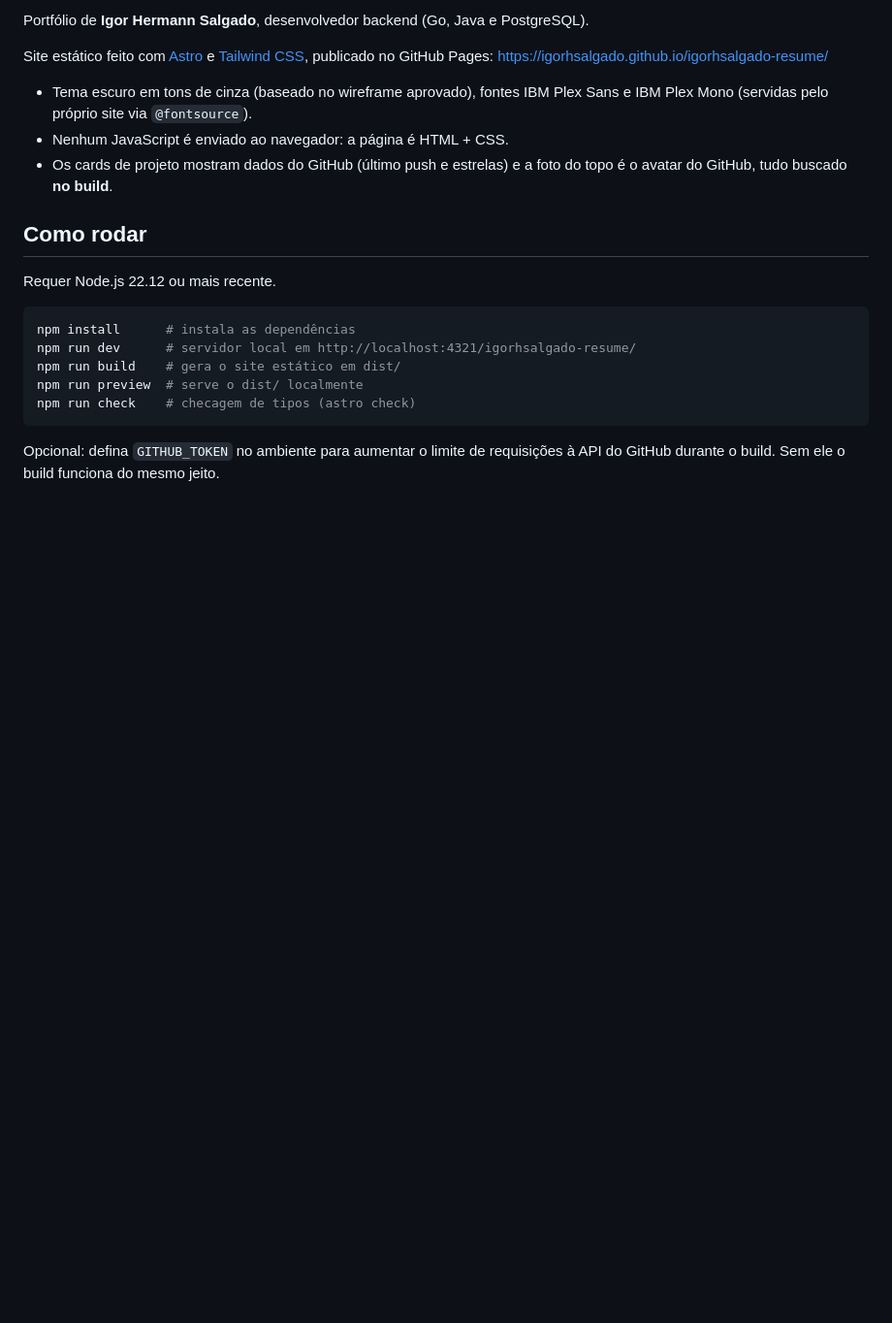
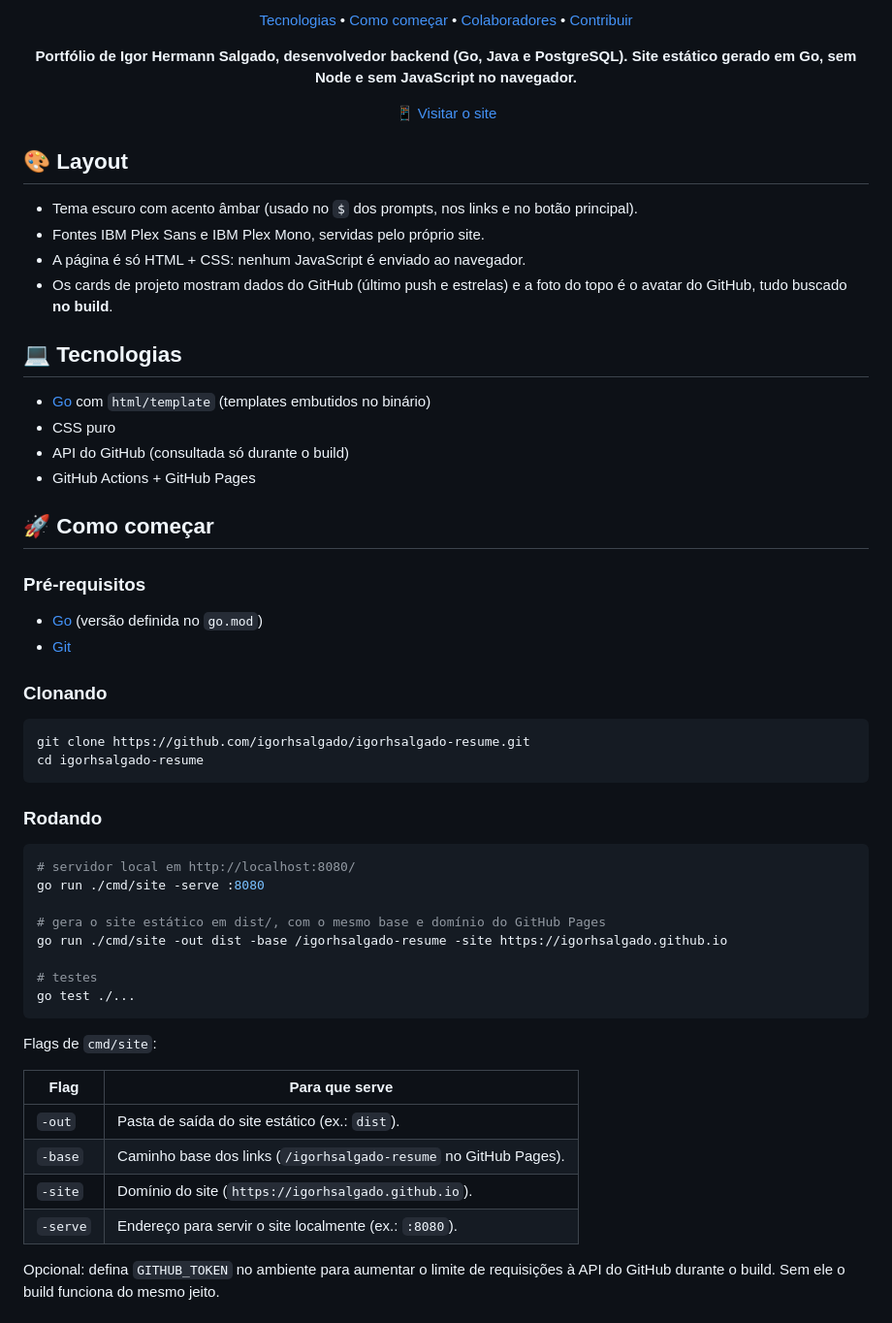
Before and after one commit to igorhsalgado/igorhsalgado-resume, a Markdown page: README.md, the part around one of its changes. Shown at 97% size. GitHub-like rendering; blank space fills up the shorter version.

````diff
--- a/README.md
+++ b/README.md
@@ -2,24 +2,68 @@
 
-Portfólio de **Igor Hermann Salgado**, desenvolvedor backend (Go, Java e PostgreSQL).
+<p align="center">
+ <a href="#tech">Tecnologias</a> •
+ <a href="#started">Como começar</a> •
+ <a href="#colab">Colaboradores</a> •
+ <a href="#contribute">Contribuir</a>
+</p>
 
-Site estático feito com [Astro](https://astro.build) e [Tailwind CSS](https://tailwindcss.com), publicado no GitHub Pages:
-<https://igorhsalgado.github.io/igorhsalgado-resume/>
+<p align="center">
+    <b>Portfólio de Igor Hermann Salgado, desenvolvedor backend (Go, Java e PostgreSQL). Site estático gerado em Go, sem Node e sem JavaScript no navegador.</b>
+</p>
 
-- Tema escuro em tons de cinza (baseado no wireframe aprovado), fontes IBM Plex Sans e IBM Plex Mono (servidas pelo próprio site via `@fontsource`).
-- Nenhum JavaScript é enviado ao navegador: a página é HTML + CSS.
+<p align="center">
+     <a href="https://igorhsalgado.github.io/igorhsalgado-resume/">📱 Visitar o site</a>
+</p>
+
+<h2 id="layout">🎨 Layout</h2>
+
+- Tema escuro com acento âmbar (usado no `$` dos prompts, nos links e no botão principal).
+- Fontes IBM Plex Sans e IBM Plex Mono, servidas pelo próprio site.
+- A página é só HTML + CSS: nenhum JavaScript é enviado ao navegador.
 - Os cards de projeto mostram dados do GitHub (último push e estrelas) e a foto do topo é o avatar do GitHub, tudo buscado **no build**.
 
-## Como rodar
+<h2 id="tech">💻 Tecnologias</h2>
 
-Requer Node.js 22.12 ou mais recente.
+- [Go](https://go.dev) com `html/template` (templates embutidos no binário)
+- CSS puro
+- API do GitHub (consultada só durante o build)
+- GitHub Actions + GitHub Pages
+
+<h2 id="started">🚀 Como começar</h2>
+
+<h3>Pré-requisitos</h3>
+
+- [Go](https://go.dev/dl/) (versão definida no `go.mod`)
+- [Git](https://git-scm.com)
+
+<h3>Clonando</h3>
 
 ```bash
-npm install      # instala as dependências
-npm run dev      # servidor local em http://localhost:4321/igorhsalgado-resume/
-npm run build    # gera o site estático em dist/
-npm run preview  # serve o dist/ localmente
-npm run check    # checagem de tipos (astro check)
+git clone https://github.com/igorhsalgado/igorhsalgado-resume.git
+cd igorhsalgado-resume
 ```
+
+<h3>Rodando</h3>
+
+```bash
+# servidor local em http://localhost:8080/
+go run ./cmd/site -serve :8080
+
+# gera o site estático em dist/, com o mesmo base e domínio do GitHub Pages
+go run ./cmd/site -out dist -base /igorhsalgado-resume -site https://igorhsalgado.github.io
+
+# testes
+go test ./...
+```
+
+Flags de `cmd/site`:
+
+| Flag | Para que serve |
+| --- | --- |
+| `-out` | Pasta de saída do site estático (ex.: `dist`). |
+| `-base` | Caminho base dos links (`/igorhsalgado-resume` no GitHub Pages). |
+| `-site` | Domínio do site (`https://igorhsalgado.github.io`). |
+| `-serve` | Endereço para servir o site localmente (ex.: `:8080`). |
 
 Opcional: defina `GITHUB_TOKEN` no ambiente para aumentar o limite de requisições à API do GitHub durante o build. Sem ele o build funciona do mesmo jeito.
 
````
Also changed, not shown: other parts of README.md (+46 -48 lines).
